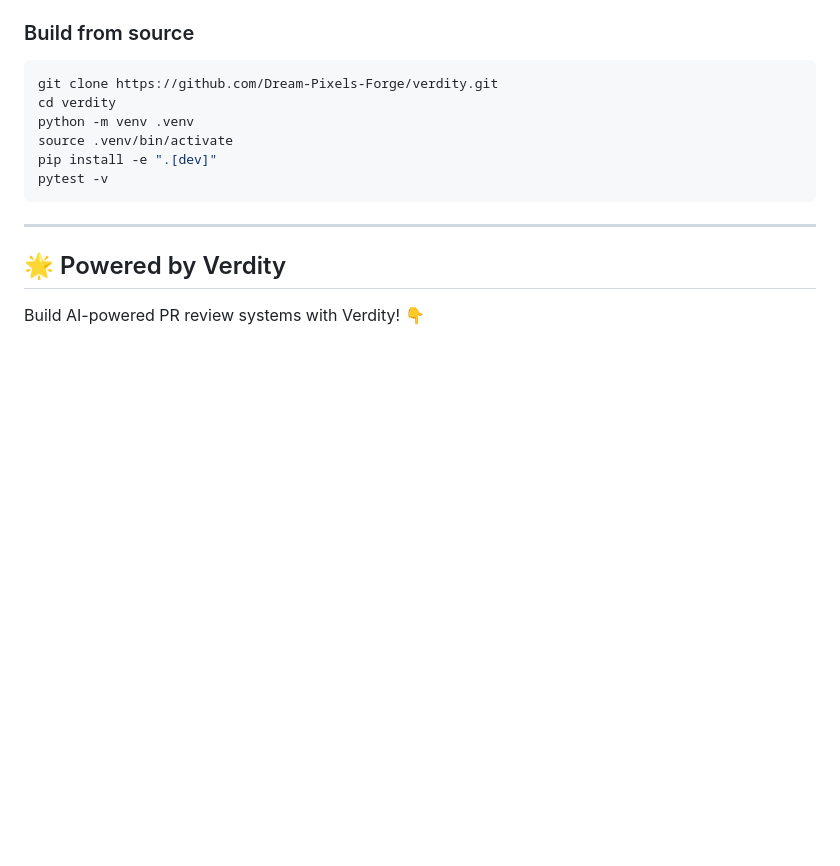
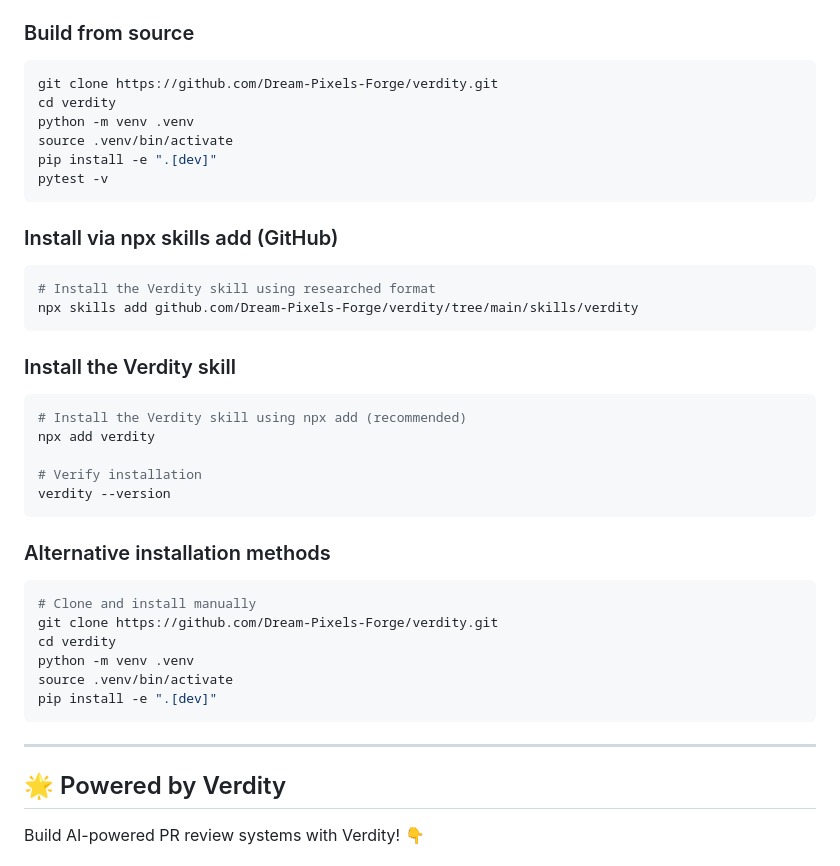
Before and after one commit to Dream-Pixels-Forge/verdity, a Markdown page: README.md, the part around the change. Drawn GitHub-style; blank space fills up the shorter version.

Commit message:
Add verdity skill installation instructions to root README

````diff
--- a/README.md
+++ b/README.md
@@ -305,6 +305,34 @@ pip install -e ".[dev]"
 pytest -v
 ```
 
+### Install via npx skills add (GitHub)
+
+```bash
+# Install the Verdity skill using researched format
+npx skills add github.com/Dream-Pixels-Forge/verdity/tree/main/skills/verdity
+```
+
+### Install the Verdity skill
+
+```bash
+# Install the Verdity skill using npx add (recommended)
+npx add verdity
+
+# Verify installation
+verdity --version
+```
+
+### Alternative installation methods
+
+```bash
+# Clone and install manually
+git clone https://github.com/Dream-Pixels-Forge/verdity.git
+cd verdity
+python -m venv .venv
+source .venv/bin/activate
+pip install -e ".[dev]"
+```
+
 ---
 
 ## 🌟 Powered by Verdity
````
